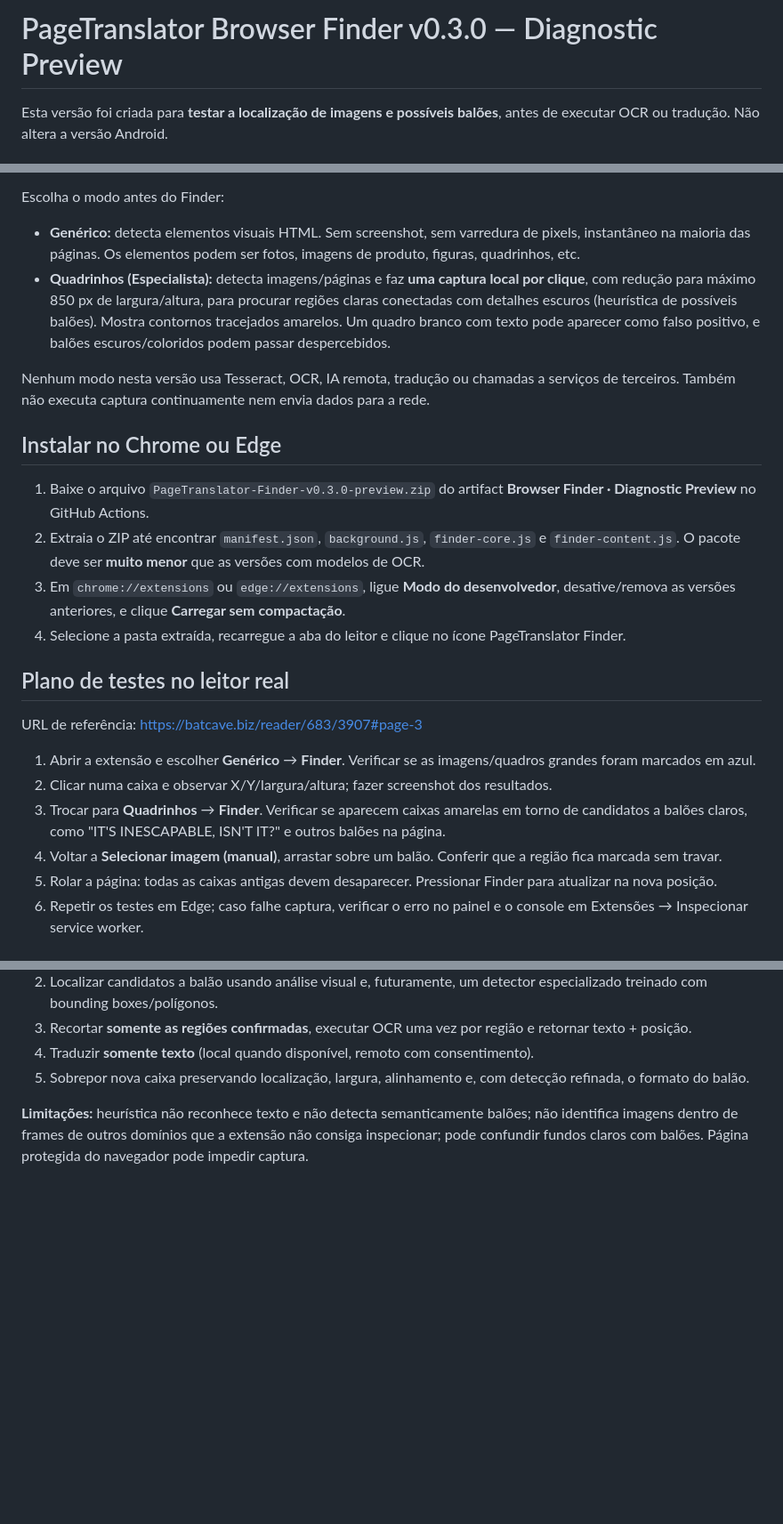
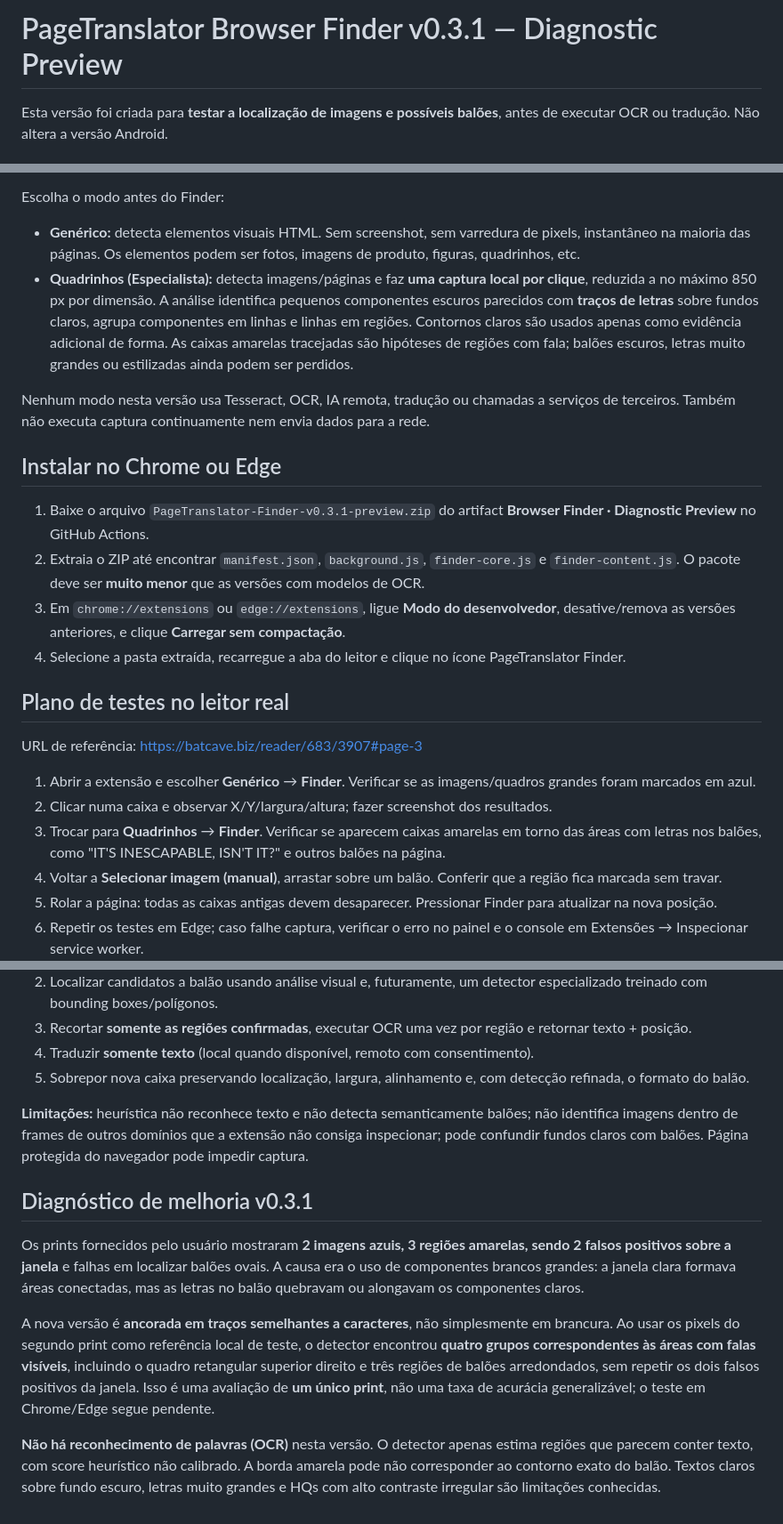
Before and after one commit to dreyvinixz/PageTranslator, a Markdown page: docs/FINDER_v0.3.0.md, 3 parts joined by grey strips. Shown at 89% size. Drawn GitHub-style; blank space fills up the shorter version.

Commit message:
docs(finder): explain v0.3.1 ink-anchored detection and screenshot QA evidence

```diff
--- a/docs/FINDER_v0.3.0.md
+++ b/docs/FINDER_v0.3.0.md
@@ -1,4 +1,4 @@
-# PageTranslator Browser Finder v0.3.0 — Diagnostic Preview
+# PageTranslator Browser Finder v0.3.1 — Diagnostic Preview
 
 Esta versão foi criada para **testar a localização de imagens e possíveis balões**, antes de executar OCR ou tradução. Não altera a versão Android.
 
@@ -12,13 +12,13 @@ Ao clicar no ícone, abre um painel com dois controles independentes:
 Escolha o modo antes do Finder:
 
 - **Genérico:** detecta elementos visuais HTML. Sem screenshot, sem varredura de pixels, instantâneo na maioria das páginas. Os elementos podem ser fotos, imagens de produto, figuras, quadrinhos, etc.
-- **Quadrinhos (Especialista):** detecta imagens/páginas e faz **uma captura local por clique**, com redução para máximo 850 px de largura/altura, para procurar regiões claras conectadas com detalhes escuros (heurística de possíveis balões). Mostra contornos tracejados amarelos. Um quadro branco com texto pode aparecer como falso positivo, e balões escuros/coloridos podem passar despercebidos.
+- **Quadrinhos (Especialista):** detecta imagens/páginas e faz **uma captura local por clique**, reduzida a no máximo 850 px por dimensão. A análise identifica pequenos componentes escuros parecidos com **traços de letras** sobre fundos claros, agrupa componentes em linhas e linhas em regiões. Contornos claros são usados apenas como evidência adicional de forma. As caixas amarelas tracejadas são hipóteses de regiões com fala; balões escuros, letras muito grandes ou estilizadas ainda podem ser perdidos.
 
 Nenhum modo nesta versão usa Tesseract, OCR, IA remota, tradução ou chamadas a serviços de terceiros. Também não executa captura continuamente nem envia dados para a rede.
 
 ## Instalar no Chrome ou Edge
 
-1. Baixe o arquivo `PageTranslator-Finder-v0.3.0-preview.zip` do artifact **Browser Finder · Diagnostic Preview** no GitHub Actions.
+1. Baixe o arquivo `PageTranslator-Finder-v0.3.1-preview.zip` do artifact **Browser Finder · Diagnostic Preview** no GitHub Actions.
 2. Extraia o ZIP até encontrar `manifest.json`, `background.js`, `finder-core.js` e `finder-content.js`. O pacote deve ser **muito menor** que as versões com modelos de OCR.
 3. Em `chrome://extensions` ou `edge://extensions`, ligue **Modo do desenvolvedor**, desative/remova as versões anteriores, e clique **Carregar sem compactação**.
 4. Selecione a pasta extraída, recarregue a aba do leitor e clique no ícone PageTranslator Finder.
@@ -29,7 +29,7 @@ URL de referência: https://batcave.biz/reader/683/3907#page-3
 
 1. Abrir a extensão e escolher **Genérico** → **Finder**. Verificar se as imagens/quadros grandes foram marcados em azul.
 2. Clicar numa caixa e observar X/Y/largura/altura; fazer screenshot dos resultados.
-3. Trocar para **Quadrinhos** → **Finder**. Verificar se aparecem caixas amarelas em torno de candidatos a balões claros, como "IT'S INESCAPABLE, ISN'T IT?" e outros balões na página.
+3. Trocar para **Quadrinhos** → **Finder**. Verificar se aparecem caixas amarelas em torno das áreas com letras nos balões, como "IT'S INESCAPABLE, ISN'T IT?" e outros balões na página.
 4. Voltar a **Selecionar imagem (manual)**, arrastar sobre um balão. Conferir que a região fica marcada sem travar.
 5. Rolar a página: todas as caixas antigas devem desaparecer. Pressionar Finder para atualizar na nova posição.
 6. Repetir os testes em Edge; caso falhe captura, verificar o erro no painel e o console em Extensões → Inspecionar service worker.
@@ -44,3 +44,11 @@ URL de referência: https://batcave.biz/reader/683/3907#page-3
 5. Sobrepor nova caixa preservando localização, largura, alinhamento e, com detecção refinada, o formato do balão.
 
 **Limitações:** heurística não reconhece texto e não detecta semanticamente balões; não identifica imagens dentro de frames de outros domínios que a extensão não consiga inspecionar; pode confundir fundos claros com balões. Página protegida do navegador pode impedir captura.
+
+## Diagnóstico de melhoria v0.3.1
+
+Os prints fornecidos pelo usuário mostraram **2 imagens azuis, 3 regiões amarelas, sendo 2 falsos positivos sobre a janela** e falhas em localizar balões ovais. A causa era o uso de componentes brancos grandes: a janela clara formava áreas conectadas, mas as letras no balão quebravam ou alongavam os componentes claros.
+
+A nova versão é **ancorada em traços semelhantes a caracteres**, não simplesmente em brancura. Ao usar os pixels do segundo print como referência local de teste, o detector encontrou **quatro grupos correspondentes às áreas com falas visíveis**, incluindo o quadro retangular superior direito e três regiões de balões arredondados, sem repetir os dois falsos positivos da janela. Isso é uma avaliação de **um único print**, não uma taxa de acurácia generalizável; o teste em Chrome/Edge segue pendente.
+
+**Não há reconhecimento de palavras (OCR)** nesta versão. O detector apenas estima regiões que parecem conter texto, com score heurístico não calibrado. A borda amarela pode não corresponder ao contorno exato do balão. Textos claros sobre fundo escuro, letras muito grandes e HQs com alto contraste irregular são limitações conhecidas.
```
